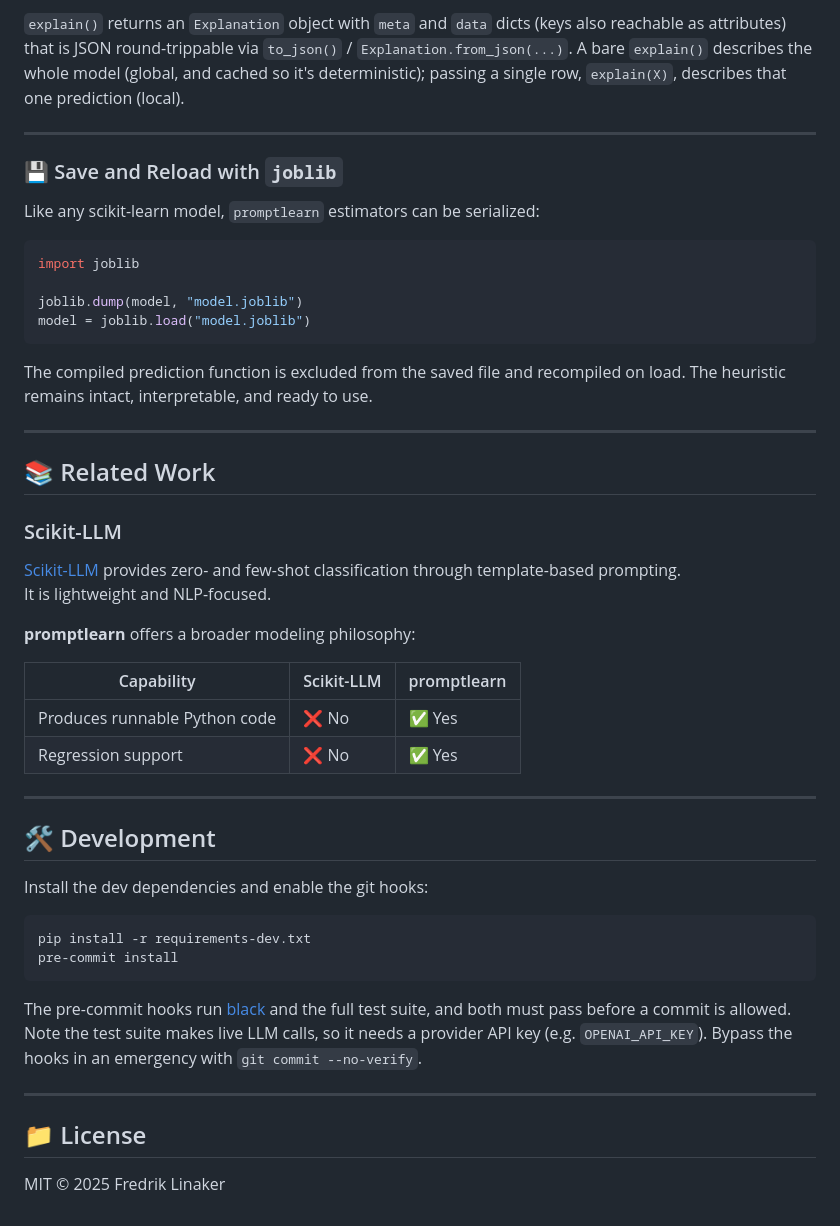
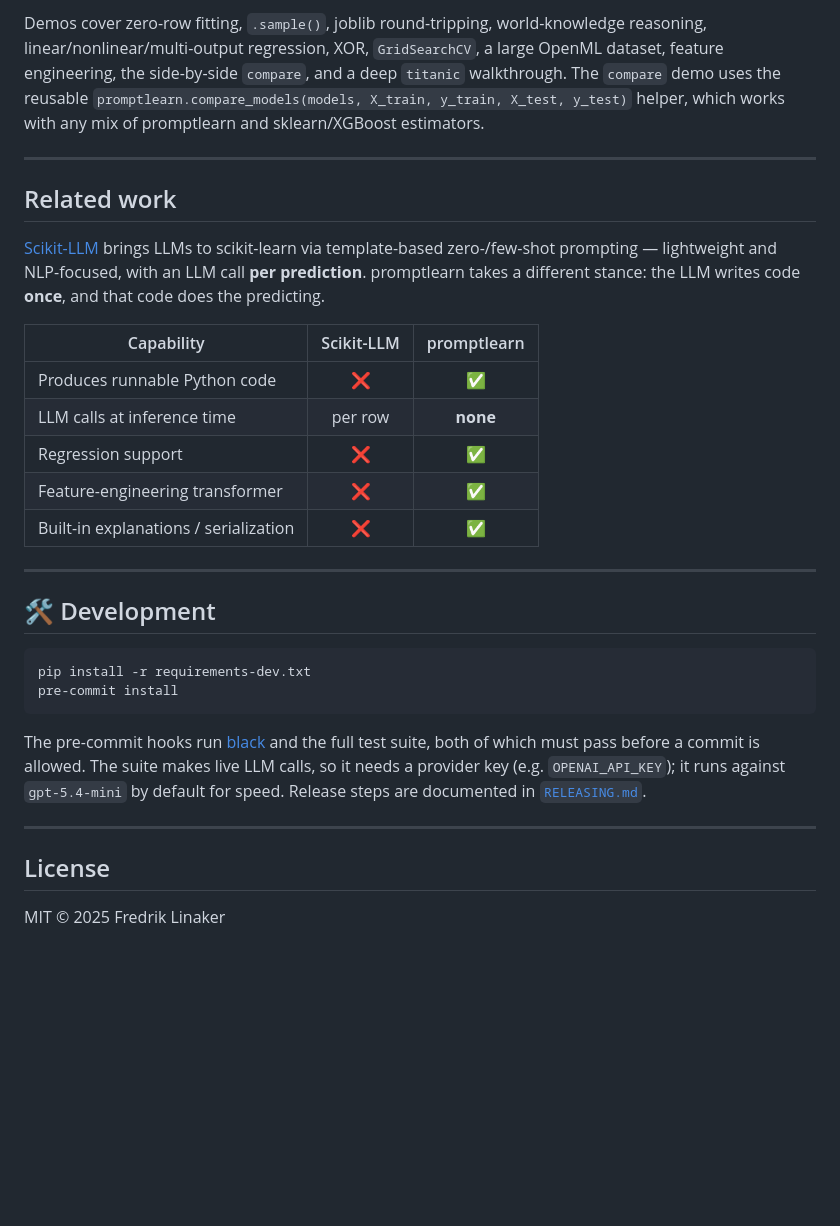
Before and after one commit to frlinaker/promptlearn, a Markdown page: README.md, the part around one of its changes. Rendered like a GitHub page; blank space fills up the shorter version.

````diff
--- a/README.md
+++ b/README.md
@@ -218,60 +232,34 @@ Predicts 1 (adult) when `age` is at least 18, otherwise 0.
 ```
 
-`explain()` returns an `Explanation` object with `meta` and `data` dicts (keys
-also reachable as attributes) that is JSON round-trippable via `to_json()` /
-`Explanation.from_json(...)`. A bare `explain()` describes the whole model
-(global, and cached so it's deterministic); passing a single row, `explain(X)`,
-describes that one prediction (local).
+Demos cover zero-row fitting, `.sample()`, joblib round-tripping, world-knowledge reasoning, linear/nonlinear/multi-output regression, XOR, `GridSearchCV`, a large OpenML dataset, feature engineering, the side-by-side `compare`, and a deep `titanic` walkthrough. The `compare` demo uses the reusable `promptlearn.compare_models(models, X_train, y_train, X_test, y_test)` helper, which works with any mix of promptlearn and sklearn/XGBoost estimators.
 
 ---
 
-### 💾 Save and Reload with `joblib`
+## Related work
 
-Like any scikit-learn model, `promptlearn` estimators can be serialized:
+[Scikit-LLM](https://github.com/BeastByteAI/scikit-llm) brings LLMs to scikit-learn via template-based zero-/few-shot prompting — lightweight and NLP-focused, with an LLM call **per prediction**. promptlearn takes a different stance: the LLM writes code **once**, and that code does the predicting.
 
-```python
-import joblib
-
-joblib.dump(model, "model.joblib")
-model = joblib.load("model.joblib")
-```
-
-The compiled prediction function is excluded from the saved file and recompiled on load. The heuristic remains intact, interpretable, and ready to use.
-
----
-
-## 📚 Related Work
-
-### Scikit-LLM
-
-[Scikit-LLM](https://github.com/BeastByteAI/scikit-llm) provides zero- and few-shot classification through template-based prompting.
-It is lightweight and NLP-focused.
-
-**promptlearn** offers a broader modeling philosophy:
-
-| Capability                  | Scikit-LLM         | promptlearn                |
-|-----------------------------|--------------------|----------------------------|
-| Produces runnable Python code | ❌ No               | ✅ Yes                     |
-| Regression support          | ❌ No               | ✅ Yes                     |
+| Capability | Scikit-LLM | promptlearn |
+|---|:--:|:--:|
+| Produces runnable Python code | ❌ | ✅ |
+| LLM calls at inference time | per row | **none** |
+| Regression support | ❌ | ✅ |
+| Feature-engineering transformer | ❌ | ✅ |
+| Built-in explanations / serialization | ❌ | ✅ |
 
 ---
 
 ## 🛠 Development
-
-Install the dev dependencies and enable the git hooks:
 
 ```bash
 pip install -r requirements-dev.txt
 pre-commit install
 ```
 
-The pre-commit hooks run [black](https://github.com/psf/black) and the full
-test suite, and both must pass before a commit is allowed. Note the test suite
-makes live LLM calls, so it needs a provider API key (e.g. `OPENAI_API_KEY`).
-Bypass the hooks in an emergency with `git commit --no-verify`.
+The pre-commit hooks run [black](https://github.com/psf/black) and the full test suite, both of which must pass before a commit is allowed. The suite makes live LLM calls, so it needs a provider key (e.g. `OPENAI_API_KEY`); it runs against `gpt-5.4-mini` by default for speed. Release steps are documented in [`RELEASING.md`](RELEASING.md).
 
 ---
 
-## 📁 License
+## License
 
 MIT © 2025 Fredrik Linaker
````
Also changed, not shown: other parts of README.md (+151 -137 lines).
